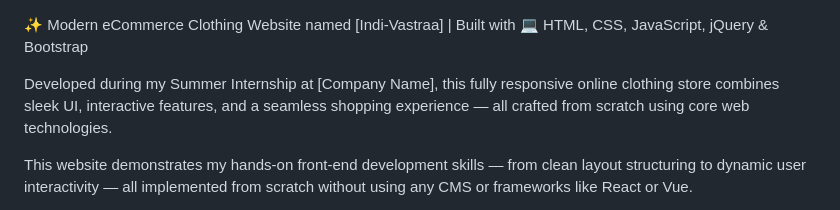
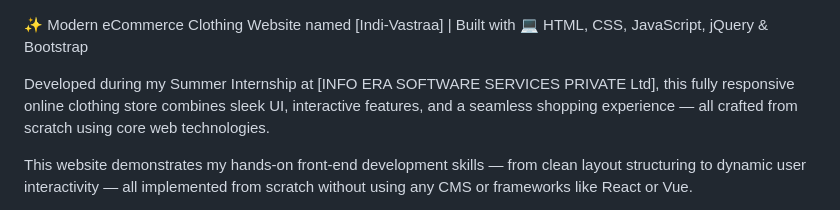
Before and after one commit to sky-000/Indi-Vastraa-E-commerce-clothing-website, a Markdown page: README.md, the part around the change. Drawn GitHub-style.

```diff
--- a/README.md
+++ b/README.md
@@ -1,6 +1,6 @@
 ✨ Modern eCommerce Clothing Website named [Indi-Vastraa] | Built with 💻 HTML, CSS, JavaScript, jQuery & Bootstrap
 
-Developed during my Summer Internship at [Company Name], this fully responsive online clothing store combines sleek UI, interactive features, and a seamless shopping experience — all crafted from scratch using core web technologies.
+Developed during my Summer Internship at [INFO ERA SOFTWARE SERVICES PRIVATE Ltd], this fully responsive online clothing store combines sleek UI, interactive features, and a seamless shopping experience — all crafted from scratch using core web technologies.
 
 This website demonstrates my hands-on front-end development skills — from clean layout structuring to dynamic user interactivity — all implemented from scratch without using any CMS or frameworks like React or Vue.
 
```
